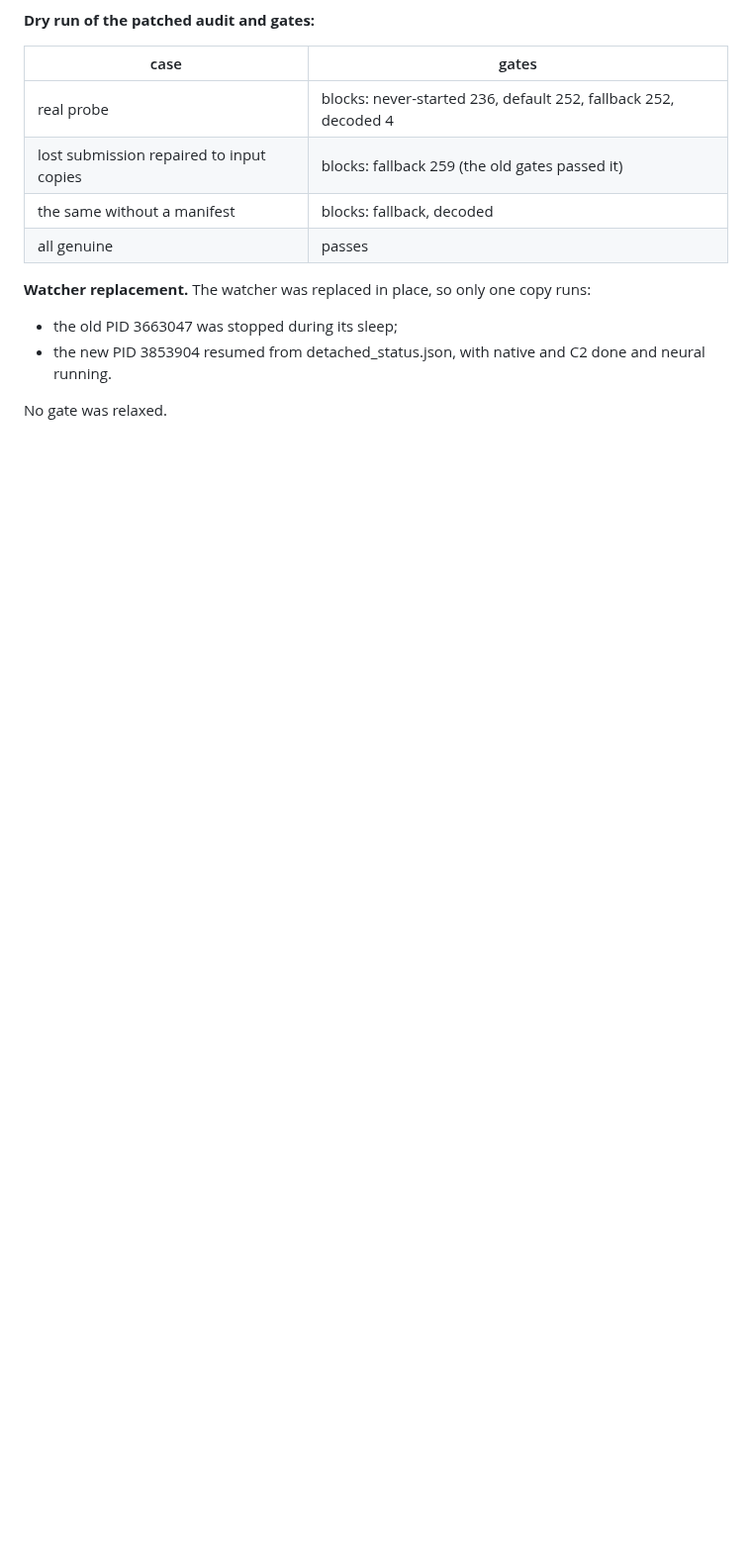
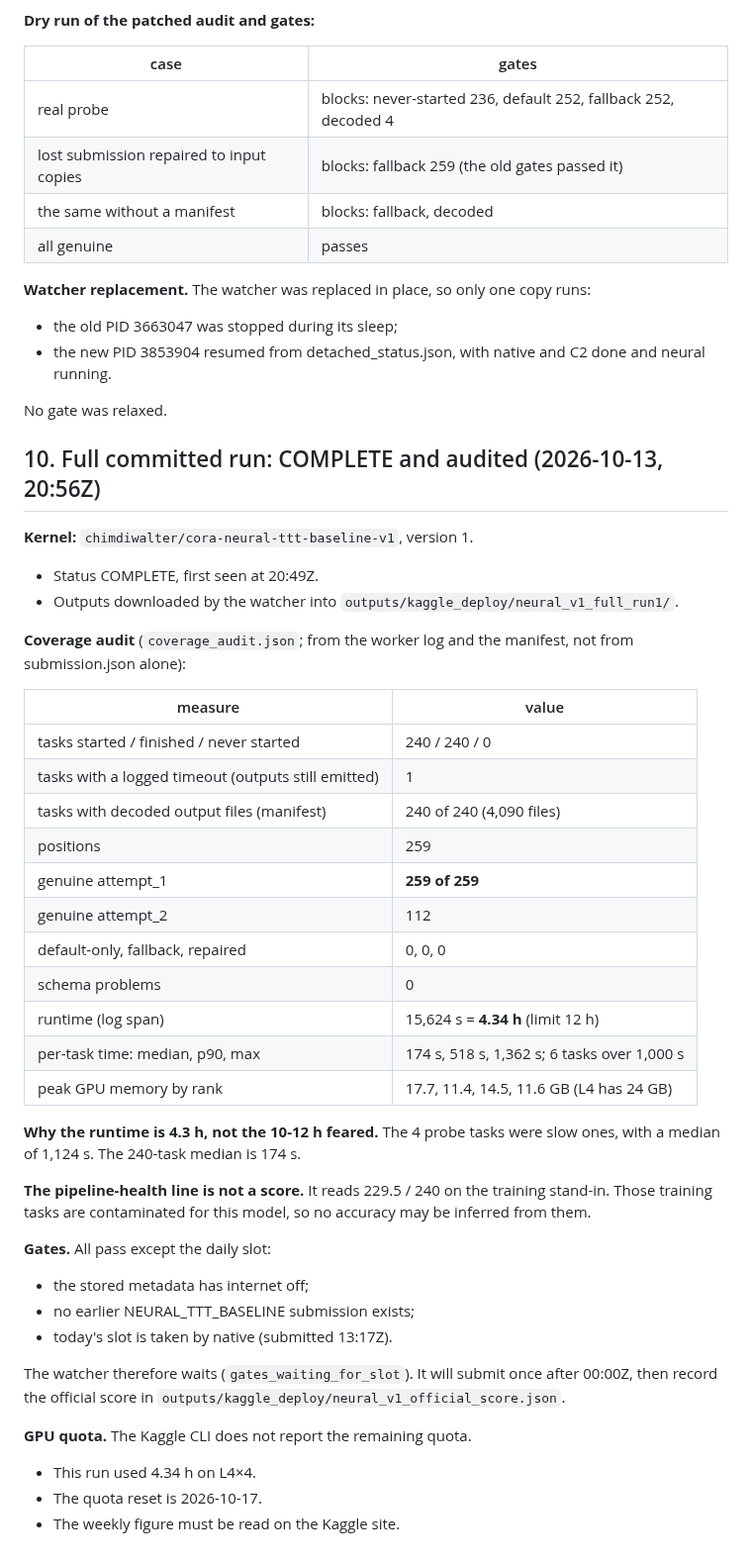
Before and after one commit to ChimdiWalter/Symbolic_Reasoning_LLM_ARC-AGI, a Markdown page: records/KAGGLE_NEURAL_V1_LOG_20261013.md, the part around the change. Shown at 99% size. Drawn GitHub-style; blank space fills up the shorter version.

Commit message:
Neural full run COMPLETE and audited: 240/240 tasks decoded, 259/259 genuine attempt_1, 0 fallback, schema 0, 4.34 h; every gate passes except today's slot, so the watcher submits once after 00:00Z

```diff
--- a/records/KAGGLE_NEURAL_V1_LOG_20261013.md
+++ b/records/KAGGLE_NEURAL_V1_LOG_20261013.md
@@ -324,3 +324,48 @@ copy runs:
   done and neural running.
 
 No gate was relaxed.
+
+## 10. Full committed run: COMPLETE and audited (2026-10-13, 20:56Z)
+
+**Kernel:** `chimdiwalter/cora-neural-ttt-baseline-v1`, version 1.
+- Status COMPLETE, first seen at 20:49Z.
+- Outputs downloaded by the watcher into
+  `outputs/kaggle_deploy/neural_v1_full_run1/`.
+
+**Coverage audit** (`coverage_audit.json`; from the worker log and the
+manifest, not from submission.json alone):
+
+| measure | value |
+|---|---|
+| tasks started / finished / never started | 240 / 240 / 0 |
+| tasks with a logged timeout (outputs still emitted) | 1 |
+| tasks with decoded output files (manifest) | 240 of 240 (4,090 files) |
+| positions | 259 |
+| genuine attempt_1 | **259 of 259** |
+| genuine attempt_2 | 112 |
+| default-only, fallback, repaired | 0, 0, 0 |
+| schema problems | 0 |
+| runtime (log span) | 15,624 s = **4.34 h** (limit 12 h) |
+| per-task time: median, p90, max | 174 s, 518 s, 1,362 s; 6 tasks over 1,000 s |
+| peak GPU memory by rank | 17.7, 11.4, 14.5, 11.6 GB (L4 has 24 GB) |
+
+**Why the runtime is 4.3 h, not the 10-12 h feared.** The 4 probe tasks
+were slow ones, with a median of 1,124 s. The 240-task median is 174 s.
+
+**The pipeline-health line is not a score.** It reads 229.5 / 240 on the
+training stand-in. Those training tasks are contaminated for this model, so
+no accuracy may be inferred from them.
+
+**Gates.** All pass except the daily slot:
+- the stored metadata has internet off;
+- no earlier NEURAL_TTT_BASELINE submission exists;
+- today's slot is taken by native (submitted 13:17Z).
+
+The watcher therefore waits (`gates_waiting_for_slot`). It will submit once
+after 00:00Z, then record the official score in
+`outputs/kaggle_deploy/neural_v1_official_score.json`.
+
+**GPU quota.** The Kaggle CLI does not report the remaining quota.
+- This run used 4.34 h on L4×4.
+- The quota reset is 2026-10-17.
+- The weekly figure must be read on the Kaggle site.
```
